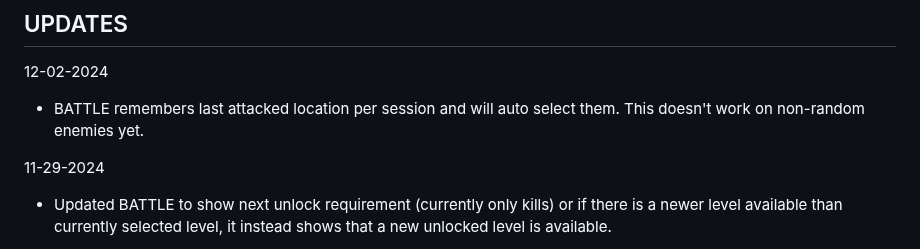
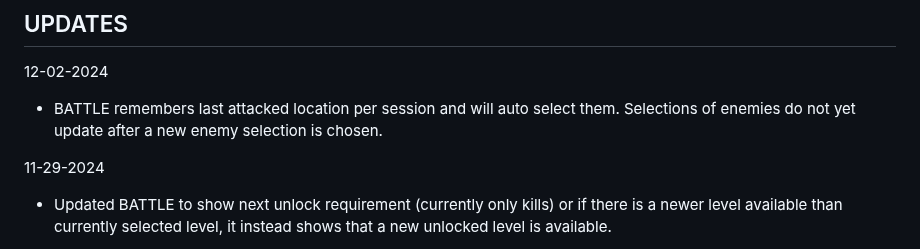
Before and after one commit to Twaddler01/rpg_similitude, a Markdown page: README.md, the part around the change. Rendered like a GitHub page.

```diff
--- a/README.md
+++ b/README.md
@@ -27,7 +27,7 @@ https://twaddler01.github.io/rpg_similitude/
 
 ## UPDATES
 12-02-2024
-- BATTLE remembers last attacked location per session and will auto select them. This doesn't work on non-random enemies yet.
+- BATTLE remembers last attacked location per session and will auto select them. Selections of enemies do not yet update after a new enemy selection is chosen.
 
 11-29-2024
 - Updated BATTLE to show next unlock requirement (currently only kills) or if there is a newer level available than currently selected level, it instead shows that a new unlocked level is available.
```
